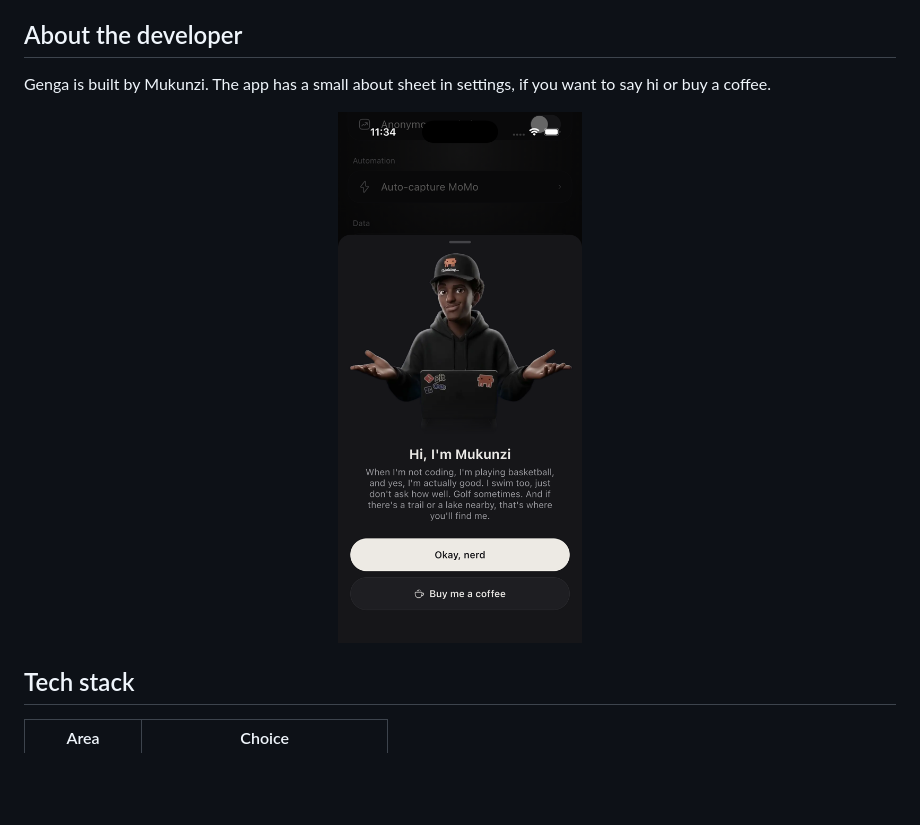
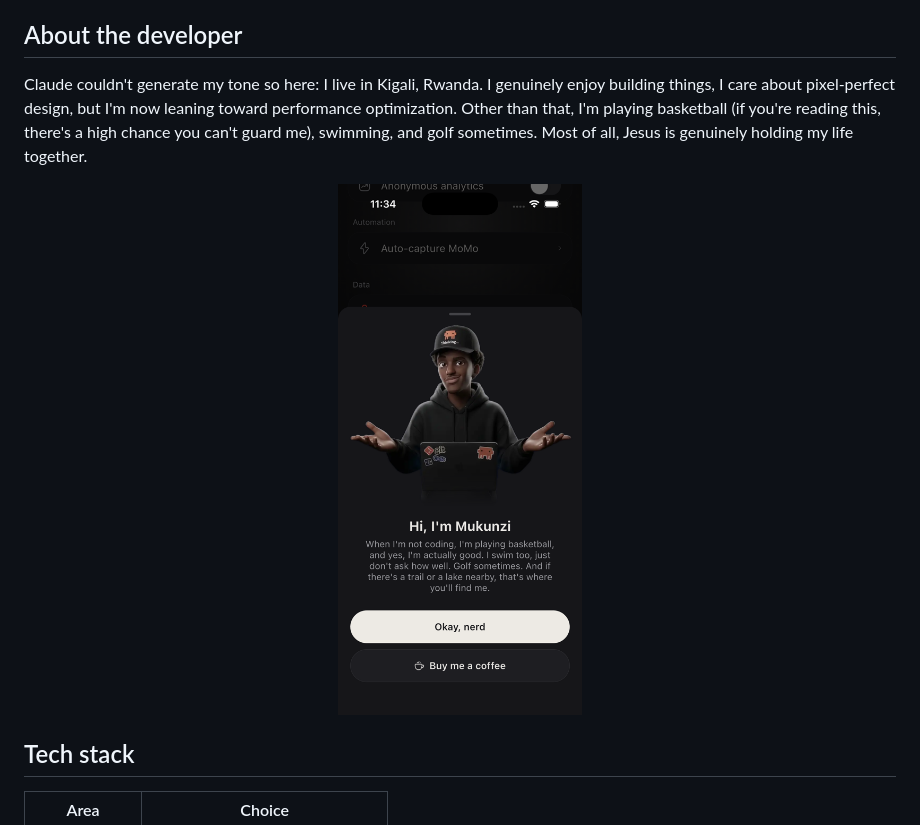
Before and after one commit to Prince-Mukunzi/Genga, a Markdown page: README.md, the part around the change. GitHub-like rendering; pictures changed too: docs/screenshots/about.png; blank space fills up the shorter version.

Commit message:
docs: rewrite developer bio and refresh about screenshot

```diff
--- a/README.md
+++ b/README.md
@@ -61,7 +61,7 @@ Set up a Shortcut and an automation once. After that, when an MTN MoMo SMS arriv
 
 ## About the developer
 
-Genga is built by Mukunzi. The app has a small about sheet in settings, if you want to say hi or buy a coffee.
+Claude couldn't generate my tone so here: I live in Kigali, Rwanda. I genuinely enjoy building things, I care about pixel-perfect design, but I'm now leaning toward performance optimization. Other than that, I'm playing basketball (if you're reading this, there's a high chance you can't guard me), swimming, and golf sometimes. Most of all, Jesus is genuinely holding my life together.
 
 <p align="center">
   <img src="docs/screenshots/about.png" width="28%" alt="About the developer" />
```
